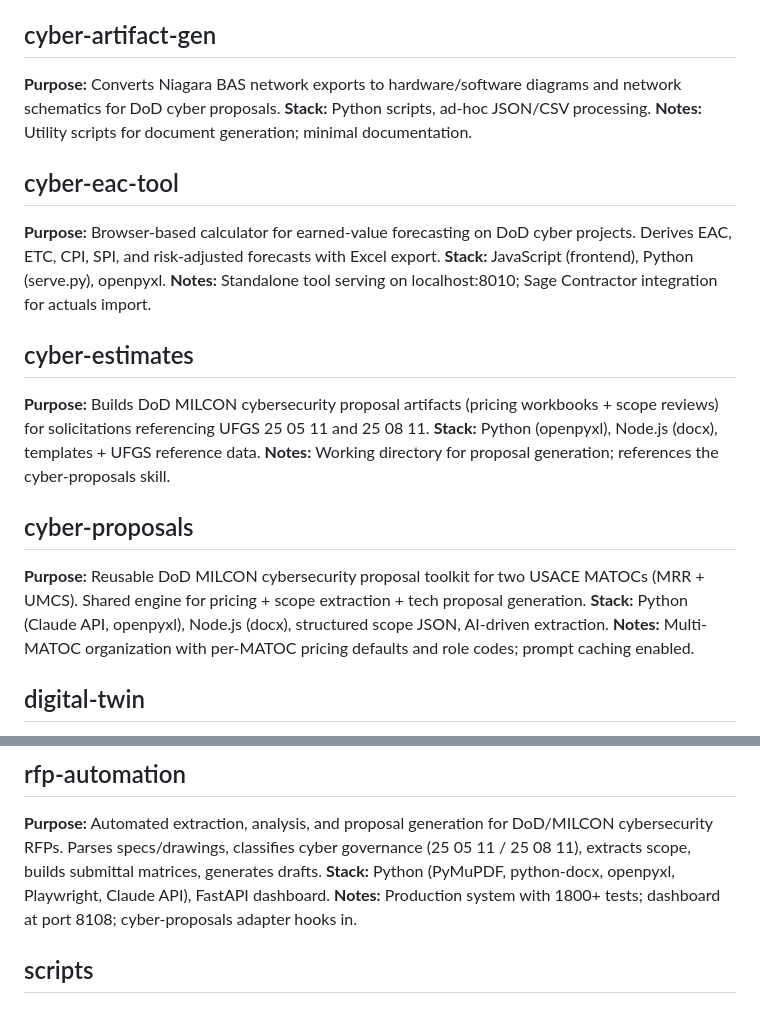
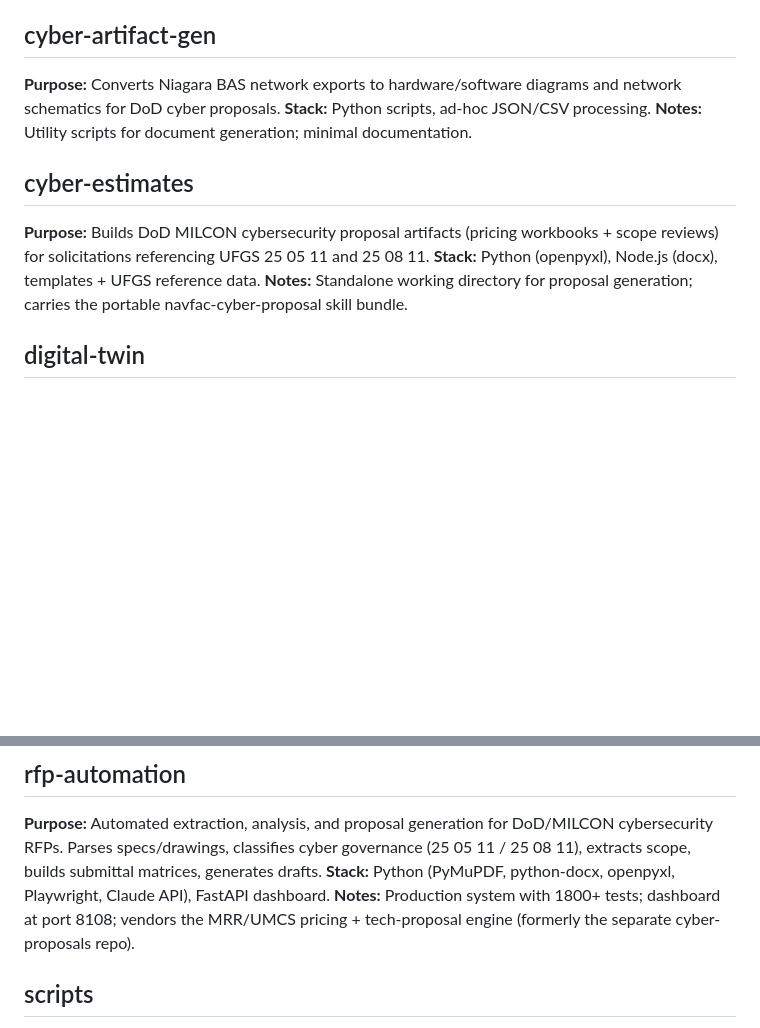
Before and after one commit to ogreen111/dev-portfolio, a Markdown page: PROJECTS_SUMMARY.md, 2 parts joined by grey strips. GitHub-like rendering; blank space fills up the shorter version.

```diff
--- a/PROJECTS_SUMMARY.md
+++ b/PROJECTS_SUMMARY.md
@@ -34,20 +34,10 @@ A summary of all projects under `/Users/ogreen/Documents/dev/`, generated 2026-0
 **Stack:** Python scripts, ad-hoc JSON/CSV processing.
 **Notes:** Utility scripts for document generation; minimal documentation.
 
-## cyber-eac-tool
-**Purpose:** Browser-based calculator for earned-value forecasting on DoD cyber projects. Derives EAC, ETC, CPI, SPI, and risk-adjusted forecasts with Excel export.
-**Stack:** JavaScript (frontend), Python (serve.py), openpyxl.
-**Notes:** Standalone tool serving on localhost:8010; Sage Contractor integration for actuals import.
-
 ## cyber-estimates
 **Purpose:** Builds DoD MILCON cybersecurity proposal artifacts (pricing workbooks + scope reviews) for solicitations referencing UFGS 25 05 11 and 25 08 11.
 **Stack:** Python (openpyxl), Node.js (docx), templates + UFGS reference data.
-**Notes:** Working directory for proposal generation; references the cyber-proposals skill.
-
-## cyber-proposals
-**Purpose:** Reusable DoD MILCON cybersecurity proposal toolkit for two USACE MATOCs (MRR + UMCS). Shared engine for pricing + scope extraction + tech proposal generation.
-**Stack:** Python (Claude API, openpyxl), Node.js (docx), structured scope JSON, AI-driven extraction.
-**Notes:** Multi-MATOC organization with per-MATOC pricing defaults and role codes; prompt caching enabled.
+**Notes:** Standalone working directory for proposal generation; carries the portable navfac-cyber-proposal skill bundle.
 
 ## digital-twin
 **Purpose:** FRCS digital twin of a small commercial HVAC plant. Synthetic physics + BACnet/IP emulation with bundled Flask/HTMX HMI for operator training and fault-injection scenarios.
@@ -107,7 +97,7 @@ A summary of all projects under `/Users/ogreen/Documents/dev/`, generated 2026-0
 ## rfp-automation
 **Purpose:** Automated extraction, analysis, and proposal generation for DoD/MILCON cybersecurity RFPs. Parses specs/drawings, classifies cyber governance (25 05 11 / 25 08 11), extracts scope, builds submittal matrices, generates drafts.
 **Stack:** Python (PyMuPDF, python-docx, openpyxl, Playwright, Claude API), FastAPI dashboard.
-**Notes:** Production system with 1800+ tests; dashboard at port 8108; cyber-proposals adapter hooks in.
+**Notes:** Production system with 1800+ tests; dashboard at port 8108; vendors the MRR/UMCS pricing + tech-proposal engine (formerly the separate cyber-proposals repo).
 
 ## scripts
 **Purpose:** Parent workspace for script-based projects and utilities. Currently contains mount automation (sshfs mounts to Ubuntu Docker + UDM Pro).
```
Also changed, not shown: CLAUDE.md (+3 -7 lines), README.md (+2 -13 lines).
